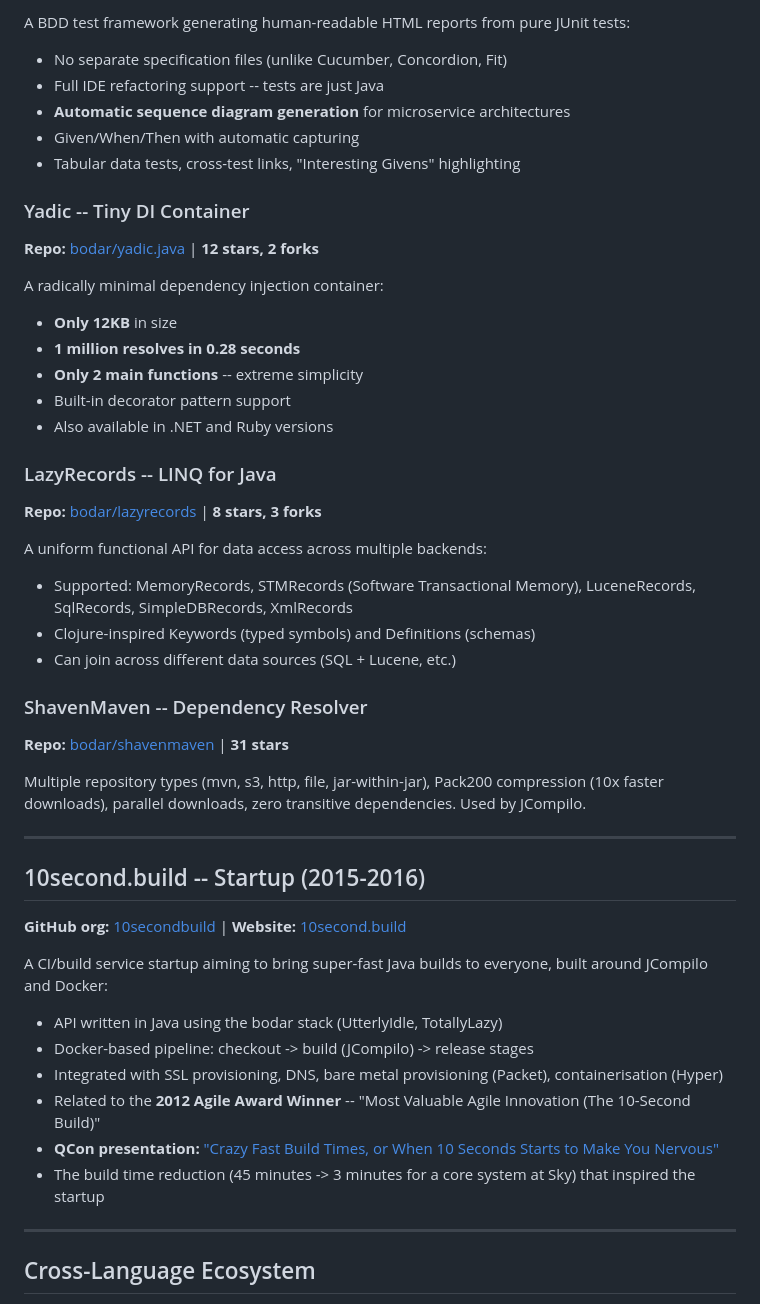
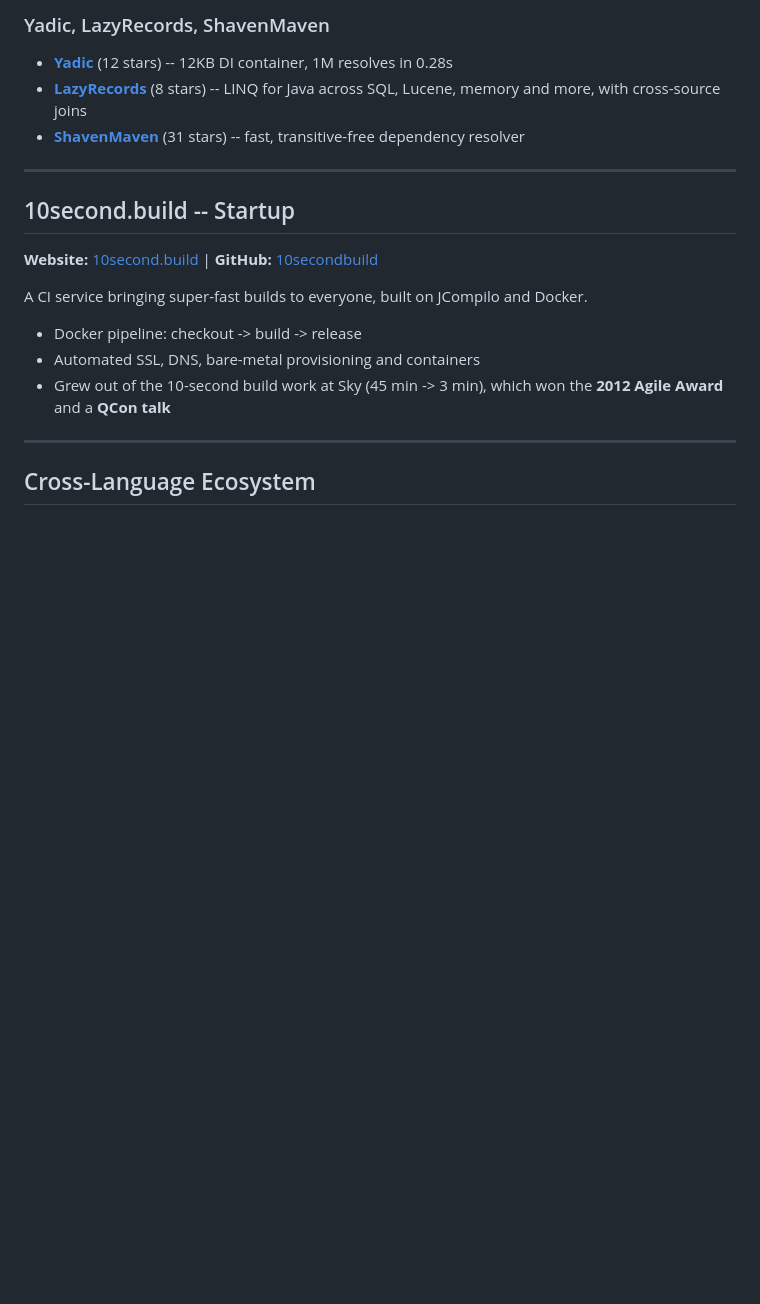
Before and after one commit to danielbodart/cv, a Markdown page: portfolio.md, the part around one of its changes. Rendered like a GitHub page; blank space fills up the shorter version.

```diff
--- a/portfolio.md
+++ b/portfolio.md
@@ -294,47 +280,19 @@ A build tool AND compiler extension:
 
-A BDD test framework generating human-readable HTML reports from pure JUnit tests:
-- No separate specification files (unlike Cucumber, Concordion, Fit)
-- Full IDE refactoring support -- tests are just Java
-- **Automatic sequence diagram generation** for microservice architectures
-- Given/When/Then with automatic capturing
-- Tabular data tests, cross-test links, "Interesting Givens" highlighting
-
-### Yadic -- Tiny DI Container
-**Repo:** [bodar/yadic.java](https://github.com/bodar/yadic.java) | **12 stars, 2 forks**
-
-A radically minimal dependency injection container:
-- **Only 12KB** in size
-- **1 million resolves in 0.28 seconds**
-- **Only 2 main functions** -- extreme simplicity
-- Built-in decorator pattern support
-- Also available in .NET and Ruby versions
-
-### LazyRecords -- LINQ for Java
-**Repo:** [bodar/lazyrecords](https://github.com/bodar/lazyrecords) | **8 stars, 3 forks**
-
-A uniform functional API for data access across multiple backends:
-- Supported: MemoryRecords, STMRecords (Software Transactional Memory), LuceneRecords, SqlRecords, SimpleDBRecords, XmlRecords
-- Clojure-inspired Keywords (typed symbols) and Definitions (schemas)
-- Can join across different data sources (SQL + Lucene, etc.)
-
-### ShavenMaven -- Dependency Resolver
-**Repo:** [bodar/shavenmaven](https://github.com/bodar/shavenmaven) | **31 stars**
-
-Multiple repository types (mvn, s3, http, file, jar-within-jar), Pack200 compression (10x faster downloads), parallel downloads, zero transitive dependencies. Used by JCompilo.
+### Yadic, LazyRecords, ShavenMaven
+- **[Yadic](https://github.com/bodar/yadic.java)** (12 stars) -- 12KB DI container, 1M resolves in 0.28s
+- **[LazyRecords](https://github.com/bodar/lazyrecords)** (8 stars) -- LINQ for Java across SQL, Lucene, memory and more, with cross-source joins
+- **[ShavenMaven](https://github.com/bodar/shavenmaven)** (31 stars) -- fast, transitive-free dependency resolver
 
 ---
 
-## 10second.build -- Startup (2015-2016)
+## 10second.build -- Startup
 
-**GitHub org:** [10secondbuild](https://github.com/10secondbuild) | **Website:** [10second.build](https://10second.build)
+**Website:** [10second.build](https://10second.build) | **GitHub:** [10secondbuild](https://github.com/10secondbuild)
 
-A CI/build service startup aiming to bring super-fast Java builds to everyone, built around JCompilo and Docker:
-- API written in Java using the bodar stack (UtterlyIdle, TotallyLazy)
-- Docker-based pipeline: checkout -> build (JCompilo) -> release stages
-- Integrated with SSL provisioning, DNS, bare metal provisioning (Packet), containerisation (Hyper)
-- Related to the **2012 Agile Award Winner** -- "Most Valuable Agile Innovation (The 10-Second Build)"
-- **QCon presentation:** ["Crazy Fast Build Times, or When 10 Seconds Starts to Make You Nervous"](http://www.infoq.com/presentations/Crazy-Fast-Build-Times-or-When-10-Seconds-Starts-to-Make-You-Nervous)
-- The build time reduction (45 minutes -> 3 minutes for a core system at Sky) that inspired the startup
+A CI service bringing super-fast builds to everyone, built on JCompilo and Docker.
+- Docker pipeline: checkout -> build -> release
+- Automated SSL, DNS, bare-metal provisioning and containers
+- Grew out of the 10-second build work at Sky (45 min -> 3 min), which won the **2012 Agile Award** and a **QCon talk**
 
 ---
 
```
Also changed, not shown: other parts of portfolio.md (+17 -31 lines).
